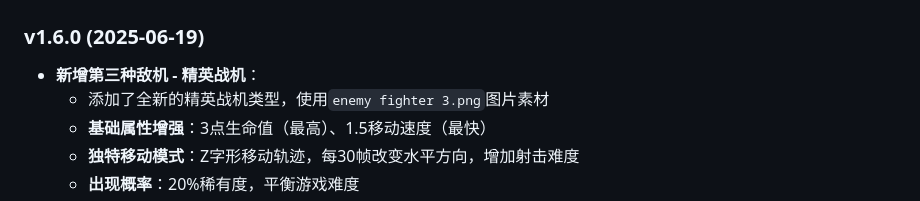
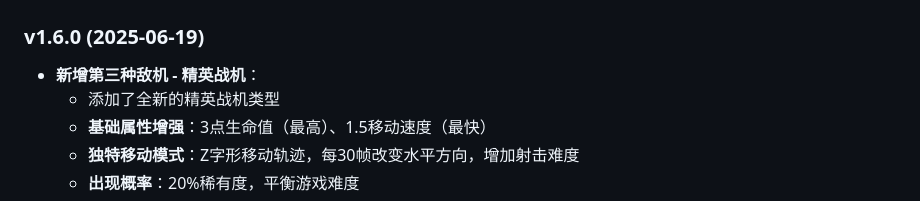
Before and after one commit to 10020099/Punch-game, a Markdown page: README.md, the part around the change. Drawn GitHub-style.

```diff
--- a/README.md
+++ b/README.md
@@ -105,7 +105,7 @@
 
 ### v1.6.0 (2025-06-19)
 - **新增第三种敌机 - 精英战机**：
-  - 添加了全新的精英战机类型，使用`enemy fighter 3.png`图片素材
+  - 添加了全新的精英战机类型
   - **基础属性增强**：3点生命值（最高）、1.5移动速度（最快）
   - **独特移动模式**：Z字形移动轨迹，每30帧改变水平方向，增加射击难度
   - **出现概率**：20%稀有度，平衡游戏难度
```
